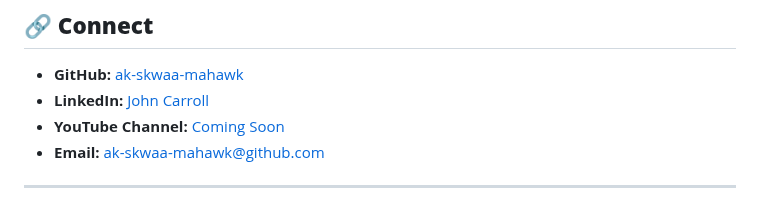
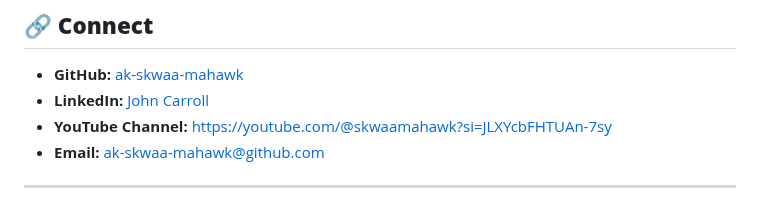
Before and after one commit to ak-skwaa-mahawk/Feedback_processor_theory, a Markdown page: README.md, the part around the change. Rendered like a GitHub page.

```diff
--- a/README.md
+++ b/README.md
@@ -146,7 +146,7 @@ From RC drones to neural networks, each component reflects a single vision:
 
 - **GitHub:** [ak-skwaa-mahawk](https://github.com/ak-skwaa-mahawk)
 - **LinkedIn:** [John Carroll](https://www.linkedin.com/in/john-carroll-67a14a378)
-- **YouTube Channel:** [Coming Soon](https://www.youtube.com)
+- **YouTube Channel:** [https://youtube.com/@skwaamahawk?si=JLXYcbFHTUAn-7sy](https://www.youtube.com)
 - **Email:** ak-skwaa-mahawk@github.com
 
 ---
```
